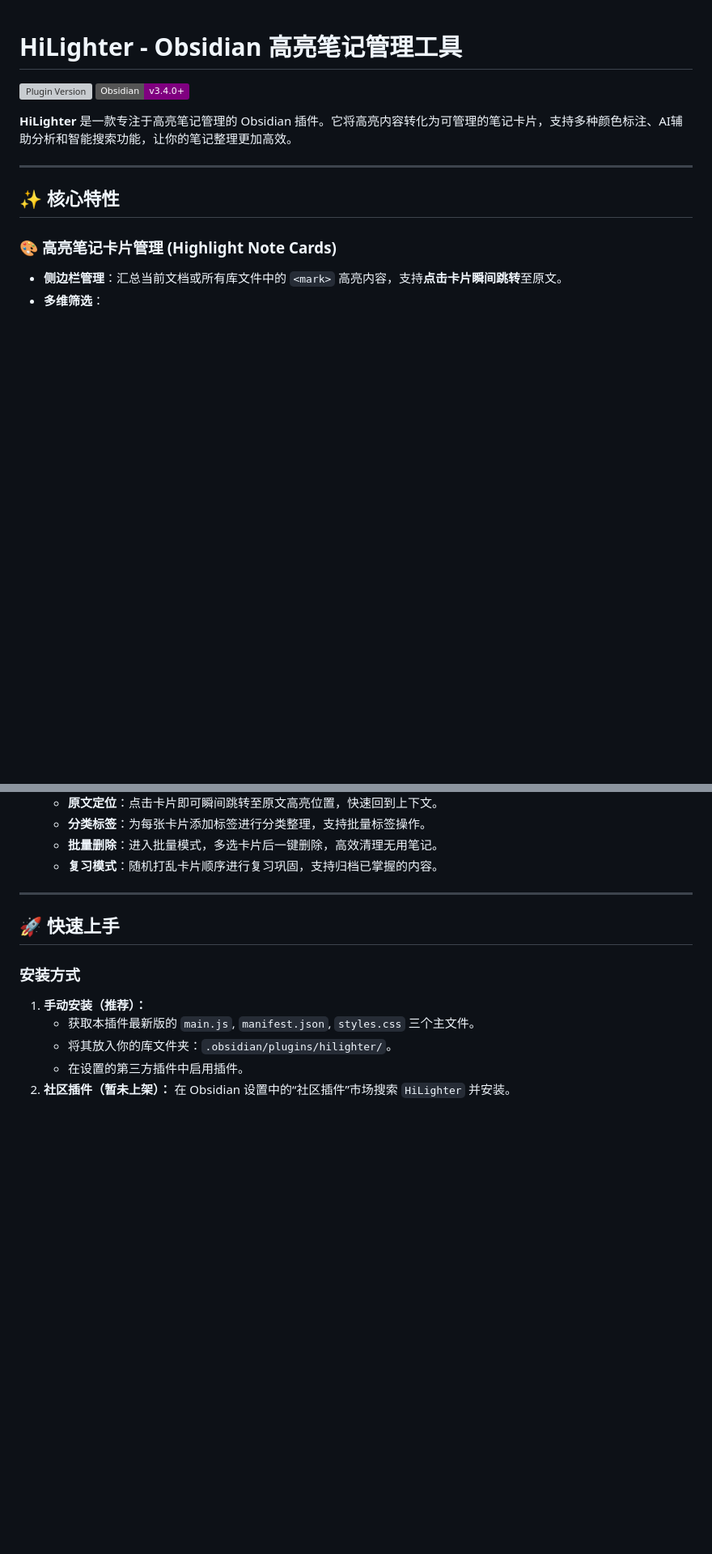
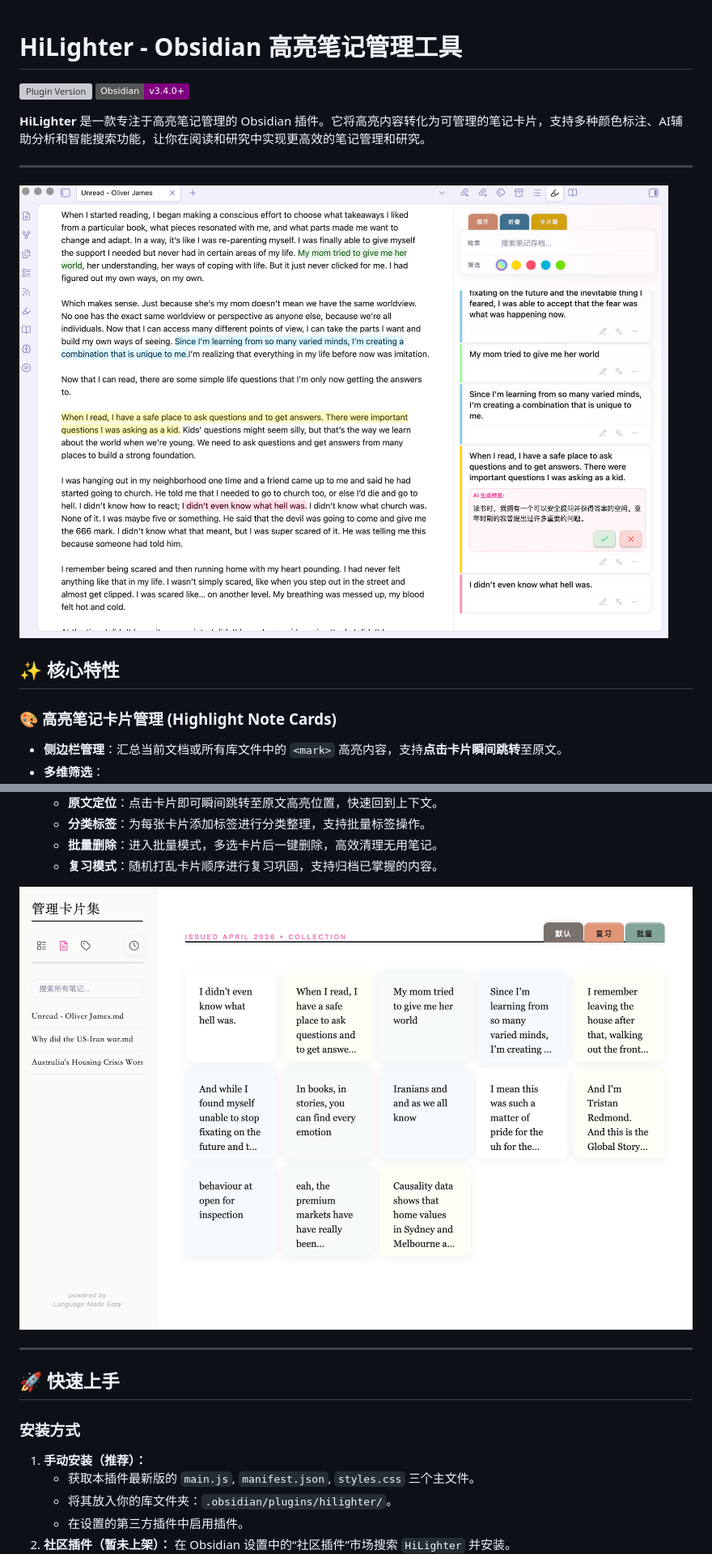
Before and after one commit to PandoraReads/HiLighter, a Markdown page: README.md, 2 parts joined by grey strips. Shown at 81% size. Rendered like a GitHub page; pictures changed too: screenshots/screenshot1.png (added), screenshots/screenshot2.png (added); badges without logos; blank space fills up the shorter version; grey boxes are pictures that could not be loaded.

```diff
--- a/README.md
+++ b/README.md
@@ -4,8 +4,10 @@
 [![Obsidian Version](https://img.shields.io/badge/Obsidian-v3.4.0%2B-purple)](https://obsidian.md)
 
-**HiLighter** 是一款专注于高亮笔记管理的 Obsidian 插件。它将高亮内容转化为可管理的笔记卡片，支持多种颜色标注、AI辅助分析和智能搜索功能，让你的笔记整理更加高效。
+**HiLighter** 是一款专注于高亮笔记管理的 Obsidian 插件。它将高亮内容转化为可管理的笔记卡片，支持多种颜色标注、AI辅助分析和智能搜索功能，让你在阅读和研究中实现更高效的笔记管理和研究。
 
 ---
+
+![screenshot1](screenshots/screenshot1.png)
 
 ## ✨ 核心特性
 
@@ -26,6 +28,8 @@
     *   **分类标签**：为每张卡片添加标签进行分类整理，支持批量标签操作。
     *   **批量删除**：进入批量模式，多选卡片后一键删除，高效清理无用笔记。
     *   **复习模式**：随机打乱卡片顺序进行复习巩固，支持归档已掌握的内容。
+
+![screenshot2](screenshots/screenshot2.png)
 
 ---
 
```
Also changed, not shown: other parts of README.md (+1 -1 lines), README_EN.md (+5 -1 lines), screenshots/screenshot3.png (added).
